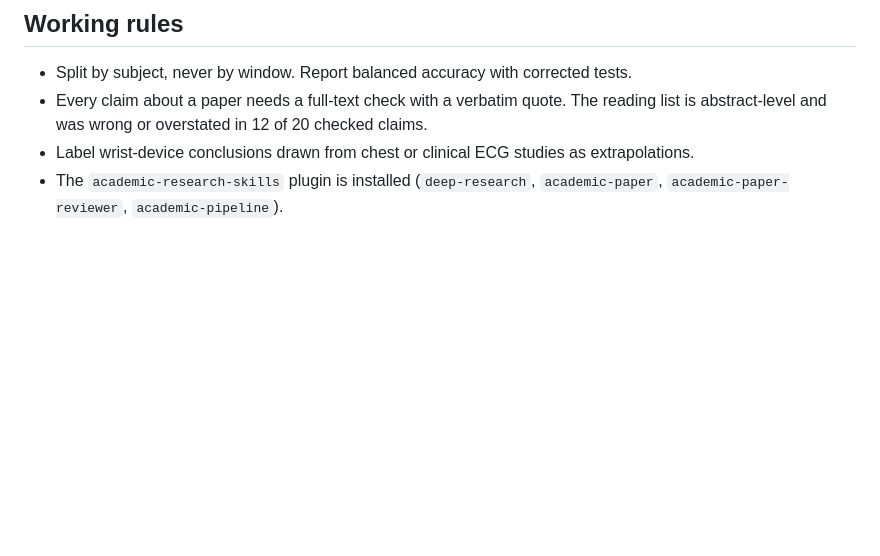
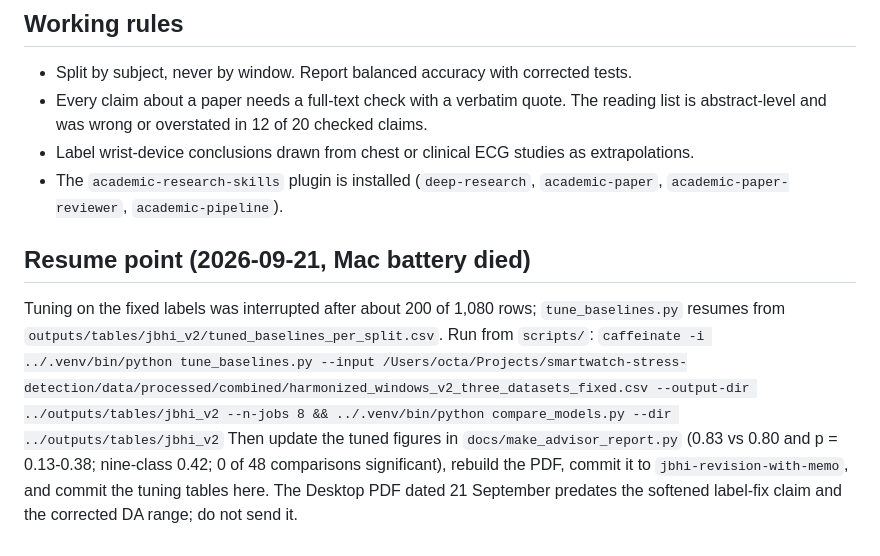
Before and after one commit to ALVAROI12/smartwatch-stress-detection, a Markdown page: CLAUDE.md, the part around the change. Rendered like a GitHub page; blank space fills up the shorter version.

Commit message:
CLAUDE.md: record tuning resume point
Co-Authored-By: Claude Opus 5 (1M context) <noreply@anthropic.com>

```diff
--- a/CLAUDE.md
+++ b/CLAUDE.md
@@ -56,3 +56,9 @@ Candidate extra E4 datasets (metadata in `sources/kaggle-candidates/`, not downl
 - Every claim about a paper needs a full-text check with a verbatim quote. The reading list is abstract-level and was wrong or overstated in 12 of 20 checked claims.
 - Label wrist-device conclusions drawn from chest or clinical ECG studies as extrapolations.
 - The `academic-research-skills` plugin is installed (`deep-research`, `academic-paper`, `academic-paper-reviewer`, `academic-pipeline`).
+
+## Resume point (2026-09-21, Mac battery died)
+
+Tuning on the fixed labels was interrupted after about 200 of 1,080 rows; `tune_baselines.py` resumes from `outputs/tables/jbhi_v2/tuned_baselines_per_split.csv`. Run from `scripts/`:
+`caffeinate -i ../.venv/bin/python tune_baselines.py --input /Users/octa/Projects/smartwatch-stress-detection/data/processed/combined/harmonized_windows_v2_three_datasets_fixed.csv --output-dir ../outputs/tables/jbhi_v2 --n-jobs 8 && ../.venv/bin/python compare_models.py --dir ../outputs/tables/jbhi_v2`
+Then update the tuned figures in `docs/make_advisor_report.py` (0.83 vs 0.80 and p = 0.13-0.38; nine-class 0.42; 0 of 48 comparisons significant), rebuild the PDF, commit it to `jbhi-revision-with-memo`, and commit the tuning tables here. The Desktop PDF dated 21 September predates the softened label-fix claim and the corrected DA range; do not send it.
```
